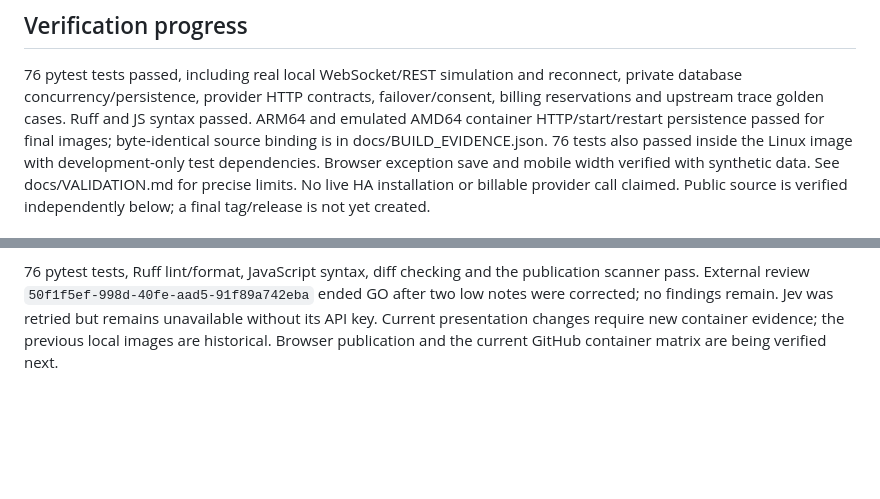
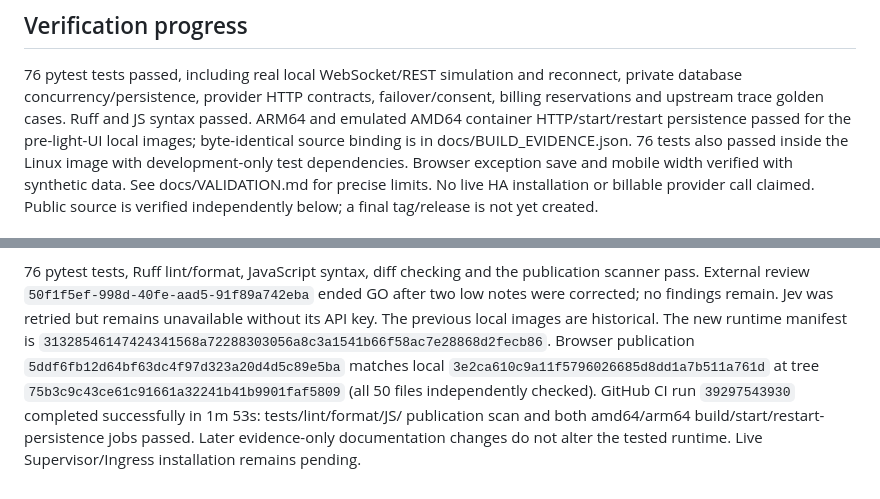
Before and after one commit to Patrick1610/vision-homeassistant, a Markdown page: PLANS.md, 2 parts joined by grey strips. Rendered like a GitHub page; blank space fills up the shorter version.

Commit message:
Record the verified light UI build and remaining release gate

```diff
--- a/PLANS.md
+++ b/PLANS.md
@@ -47,8 +47,8 @@ local Colima availability will be checked before container validation.
 76 pytest tests passed, including real local WebSocket/REST simulation and reconnect,
 private database concurrency/persistence, provider HTTP contracts, failover/consent,
 billing reservations and upstream trace golden cases. Ruff and JS syntax passed.
-ARM64 and emulated AMD64 container HTTP/start/restart persistence passed for final
-images; byte-identical source binding is in docs/BUILD_EVIDENCE.json. 76 tests also
+ARM64 and emulated AMD64 container HTTP/start/restart persistence passed for the
+pre-light-UI local images; byte-identical source binding is in docs/BUILD_EVIDENCE.json. 76 tests also
 passed inside the Linux image with development-only test dependencies. Browser exception save and
 mobile width verified with synthetic data. See docs/VALIDATION.md for precise limits.
 No live HA installation or billable provider call claimed. Public source is
@@ -124,6 +124,12 @@ audit or a live Home Assistant installation test.
 76 pytest tests, Ruff lint/format, JavaScript syntax, diff checking and the
 publication scanner pass. External review `50f1f5ef-998d-40fe-aad5-91f89a742eba`
 ended GO after two low notes were corrected; no findings remain. Jev was retried
-but remains unavailable without its API key. Current presentation changes require
-new container evidence; the previous local images are historical. Browser
-publication and the current GitHub container matrix are being verified next.
+but remains unavailable without its API key. The previous local images are
+historical. The new runtime manifest is `31328546147424341568a72288303056a8c3a1541b66f58ac7e28868d2fecb86`.
+Browser publication `5ddf6fb12d64bf63dc4f97d323a20d4d5c89e5ba` matches local
+`3e2ca610c9a11f5796026685d8dd1a7b511a761d` at tree
+`75b3c9c43ce61c91661a32241b41b9901faf5809` (all 50 files independently checked).
+GitHub CI run `39297543930` completed successfully in 1m 53s: tests/lint/format/JS/
+publication scan and both amd64/arm64 build/start/restart-persistence jobs passed.
+Later evidence-only documentation changes do not alter the tested runtime.
+Live Supervisor/Ingress installation remains pending.
```
